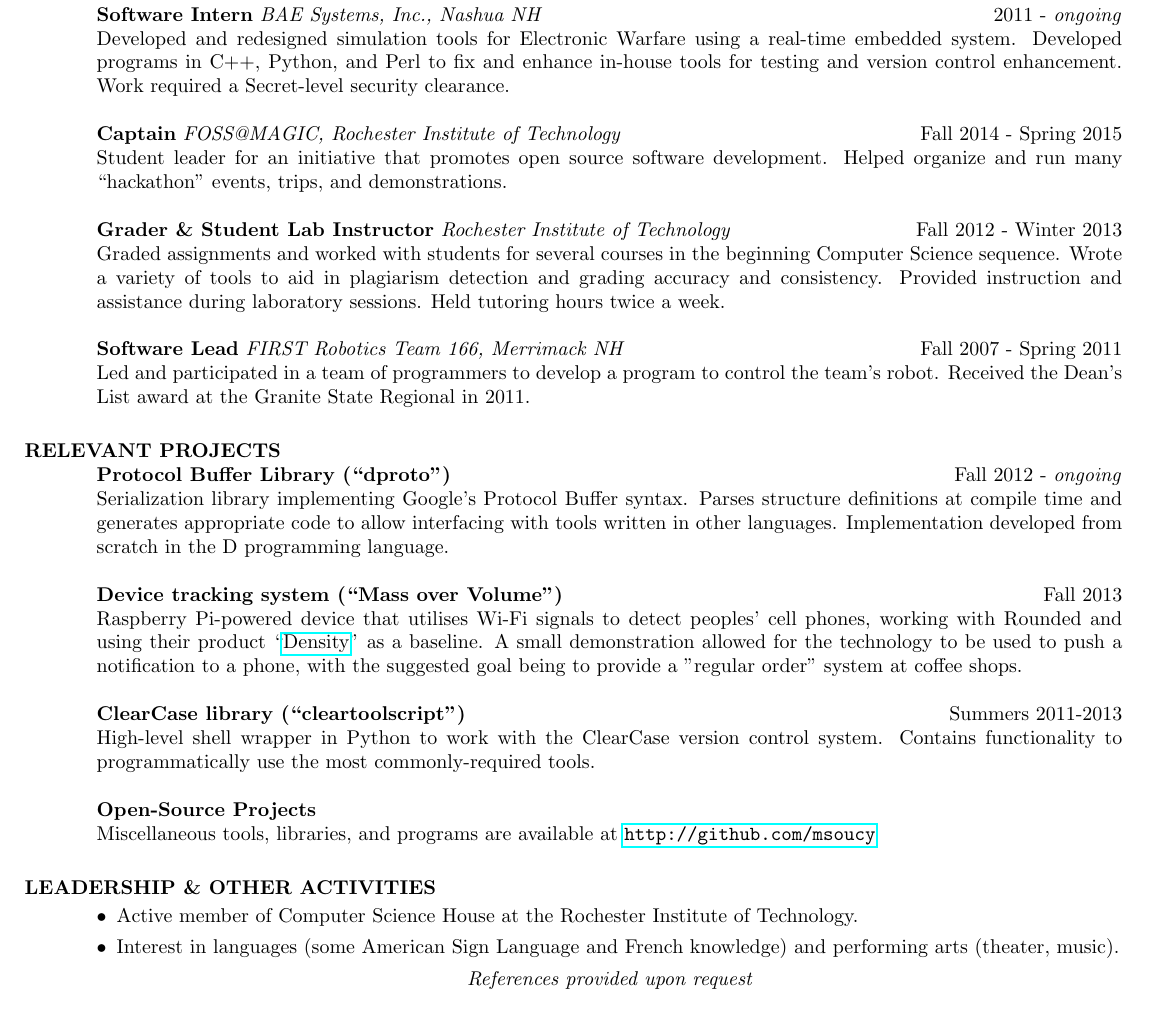
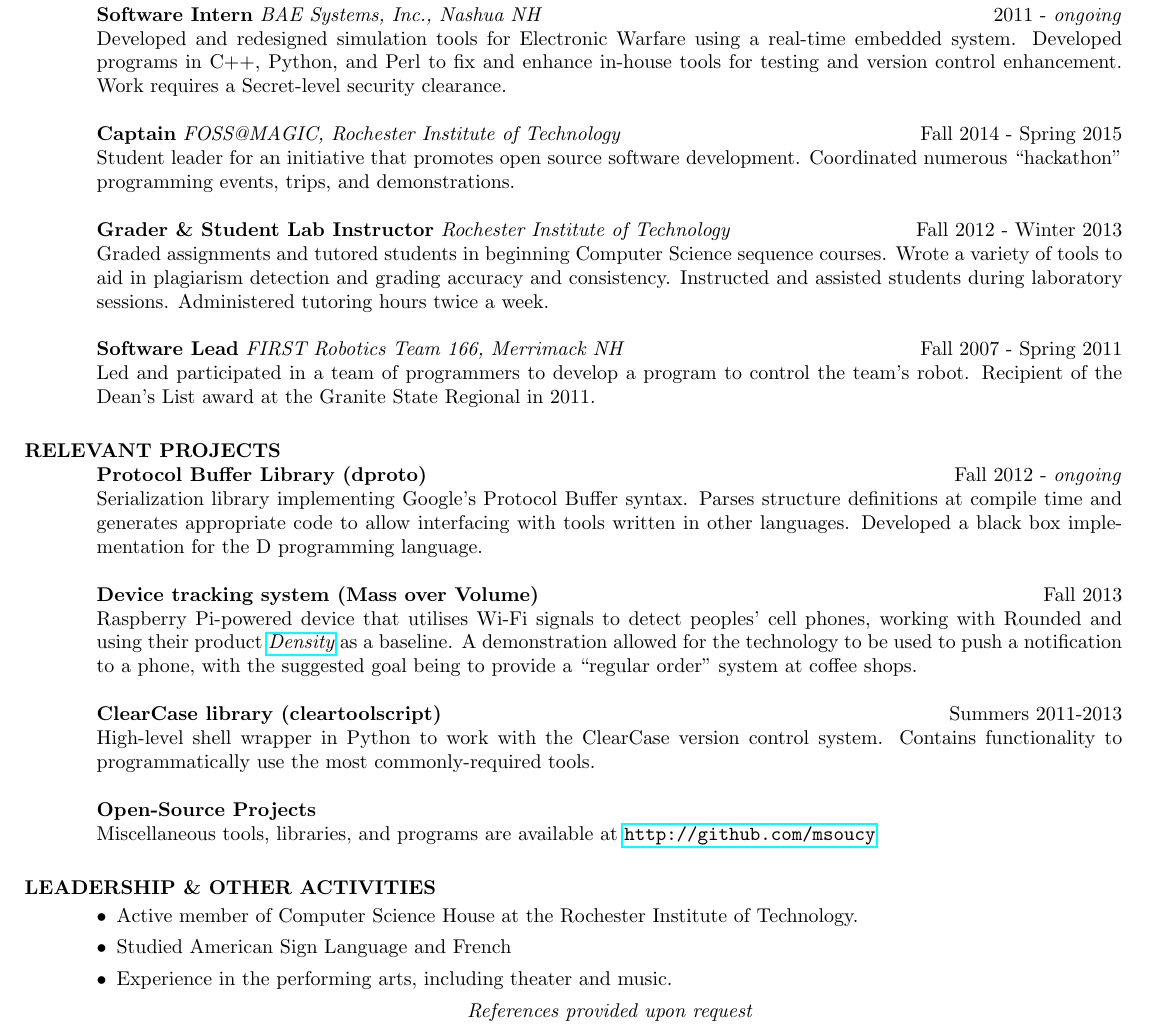
Before and after one commit to msoucy/Resume, a LaTeX CV (resume.tex): part of the page, cut so that both start at the same text. Compiled offline with pdfLaTeX.

Commit message:
Update resume.tex
A few changes from a resume review

```diff
--- a/resume.tex
+++ b/resume.tex
@@ -47,38 +47,38 @@
 	\begin{job}{Software Intern}{BAE Systems, Inc., Nashua NH}{2011 - \ongoing}
 		Developed and redesigned simulation tools for Electronic Warfare using a real-time embedded system.
 		Developed programs in C++, Python, and Perl to fix and enhance in-house tools for testing and version control enhancement.
-		Work required a Secret-level security clearance.
+		Work requires a Secret-level security clearance.
 	\end{job}
 
 	\begin{job}{Captain}{FOSS@MAGIC, Rochester Institute of Technology}{Fall 2014 - Spring 2015}
 		Student leader for an initiative that promotes open source software development.
-		Helped organize and run many ``hackathon'' events, trips, and demonstrations.
+		Coordinated numerous ``hackathon'' programming events, trips, and demonstrations.
 	\end{job}
 
 	\begin{job}{Grader \& Student Lab Instructor}{Rochester Institute of Technology}{Fall 2012 - Winter 2013}
-		Graded assignments and worked with students for several courses in the beginning Computer Science sequence.
+		Graded assignments and tutored students in beginning Computer Science sequence courses.
 		Wrote a variety of tools to aid in plagiarism detection and grading accuracy and consistency.
-		Provided instruction and assistance during laboratory sessions.
-		Held tutoring hours twice a week.
+		Instructed and assisted students during laboratory sessions.
+		Administered tutoring hours twice a week.
 	\end{job}
 
 	\begin{job}{Software Lead}{FIRST Robotics Team 166, Merrimack NH}{Fall 2007 - Spring 2011}
 		Led and participated in a team of programmers to develop a program to control the team's robot.
-		Received the Dean's List award at the Granite State Regional in 2011.
+		Recipient of the Dean's List award at the Granite State Regional in 2011.
 	\end{job}
 
 \section{RELEVANT PROJECTS}
 
-	\project[Fall 2012 - \ongoing]   {Protocol Buffer Library (``dproto'')}
+	\project[Fall 2012 - \ongoing]   {Protocol Buffer Library (dproto)}
 	Serialization library implementing Google's Protocol Buffer syntax.
 	Parses structure definitions at compile time and generates appropriate code to allow interfacing with tools written in other languages.
-	Implementation developed from scratch in the D programming language.
+	Developed a black box implementation for the D programming language.
 
-	\project[Fall 2013]              {Device tracking system (``Mass over Volume'')}
-	Raspberry Pi-powered device that utilises Wi-Fi signals to detect peoples' cell phones, working with Rounded and using their product ``\href{http://density.io}{Density}'' as a baseline.
-	A small demonstration allowed for the technology to be used to push a notification to a phone, with the suggested goal being to provide a "regular order" system at coffee shops.
+	\project[Fall 2013]              {Device tracking system (Mass over Volume)}
+	Raspberry Pi-powered device that utilises Wi-Fi signals to detect peoples' cell phones, working with Rounded and using their product \textit{\href{http://density.io}{Density}} as a baseline.
+	A demonstration allowed for the technology to be used to push a notification to a phone, with the suggested goal being to provide a ``regular order'' system at coffee shops.
 
-	\project[Summers 2011-2013]      {ClearCase library (``cleartoolscript'')}
+	\project[Summers 2011-2013]      {ClearCase library (cleartoolscript)}
 	High-level shell wrapper in Python to work with the ClearCase version control system.
 	Contains functionality to programmatically use the most commonly-required tools.
 
@@ -88,7 +88,8 @@
 \section{LEADERSHIP \& OTHER ACTIVITIES}
 	\begin{itemize}
 	\item Active member of Computer Science House at the Rochester Institute of Technology.
-	\item Interest in languages (some American Sign Language and French knowledge) and performing arts (theater, music).
+	\item Studied American Sign Language and French
+	\item Experience in the performing arts, including theater and music.
 	\end{itemize}
 
 \begin{center}\vspace{-0.25in}\emph{References provided upon request\\[8pt]}\end{center}
```
